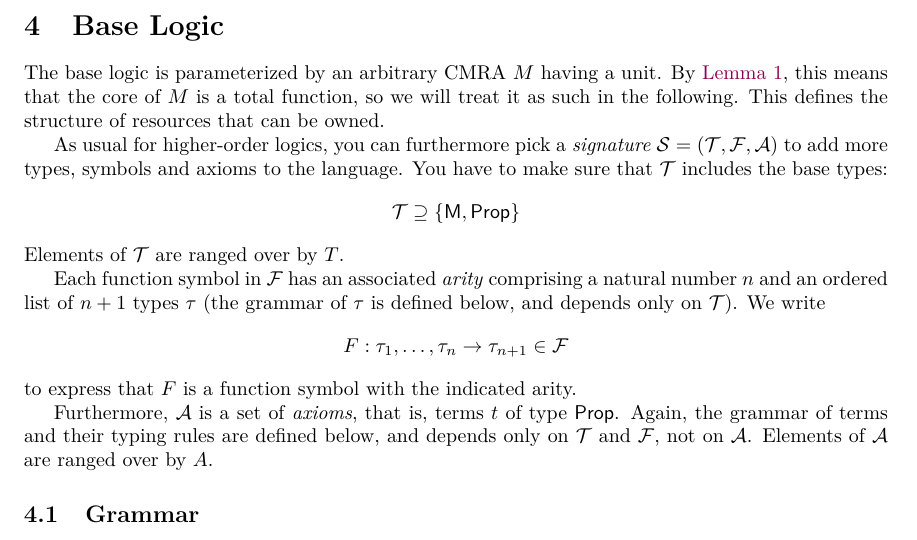
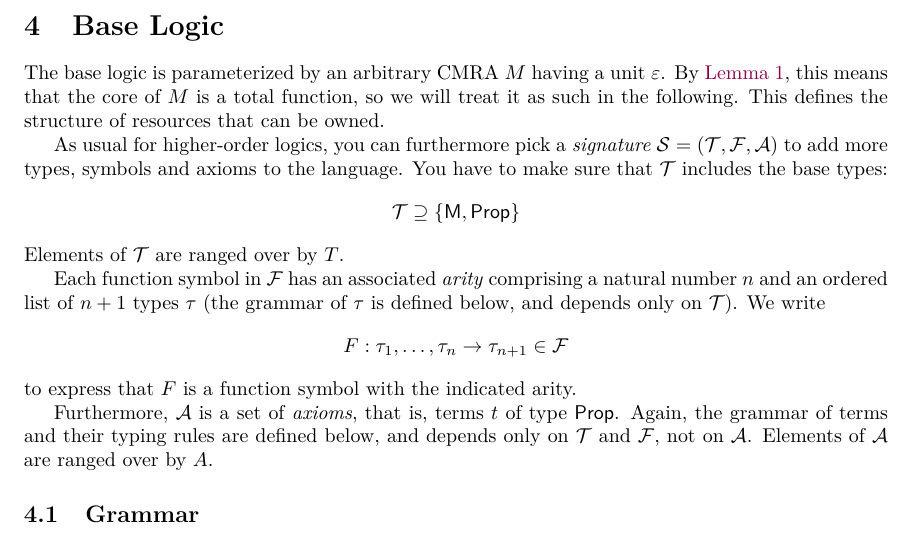
Before and after one commit to izgzhen/iris-coq, a LaTeX document (docs/iris.tex, which reads docs/base-logic.tex): part of page 10 of 25, cut so that both start at the same text. Compiled offline with pdfLaTeX.

Commit message:
docs: remind reader what the unit symbol means

```diff
--- a/docs/base-logic.tex
+++ b/docs/base-logic.tex
@@ -1,7 +1,7 @@
 \section{Base Logic}
 \label{sec:base-logic}
 
-The base logic is parameterized by an arbitrary CMRA $\monoid$ having a unit.
+The base logic is parameterized by an arbitrary CMRA $\monoid$ having a unit $\munit$.
 By \lemref{lem:cmra-unit-total-core}, this means that the core of $\monoid$ is a total function, so we will treat it as such in the following.
 This defines the structure of resources that can be owned.
 
```
